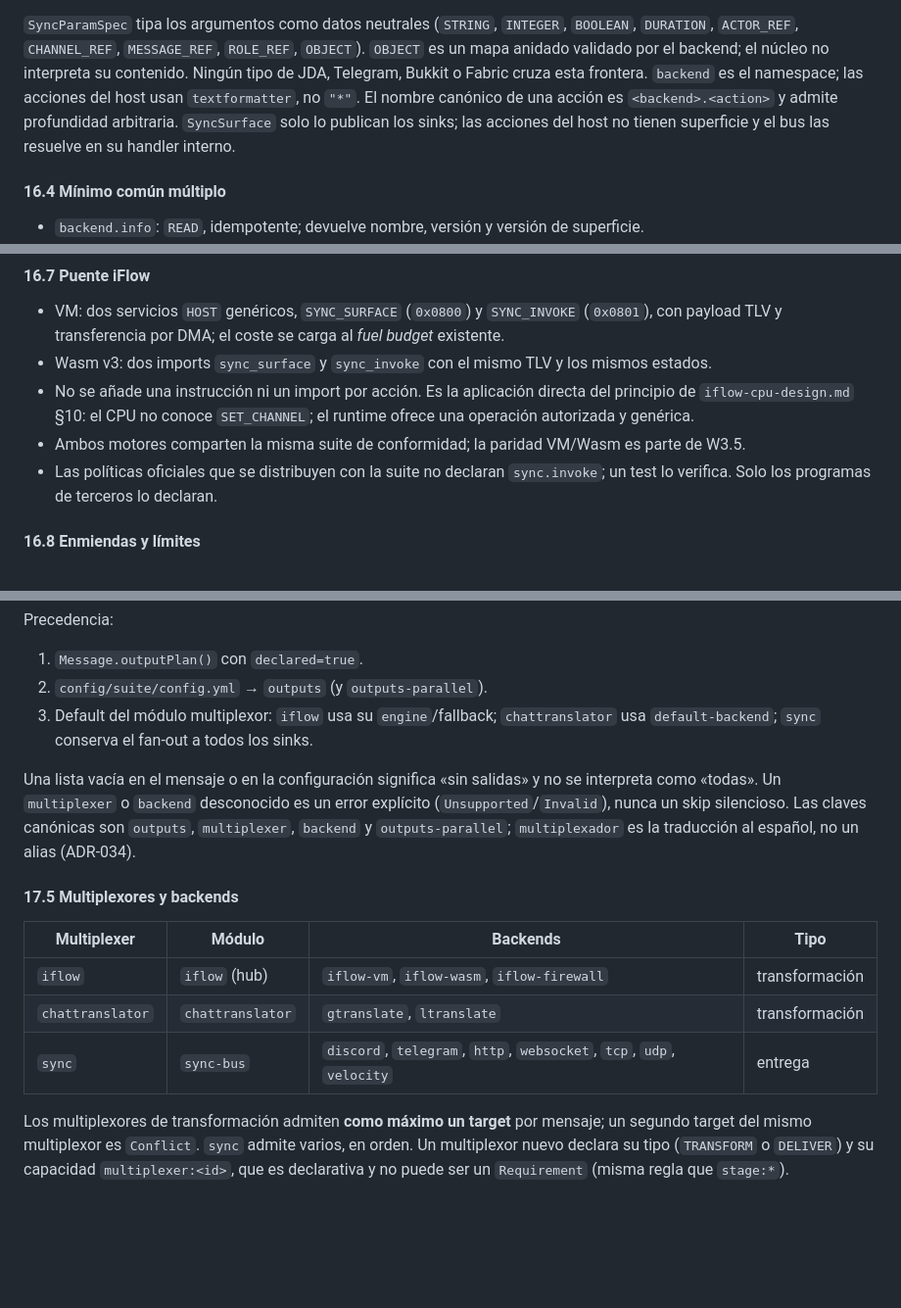
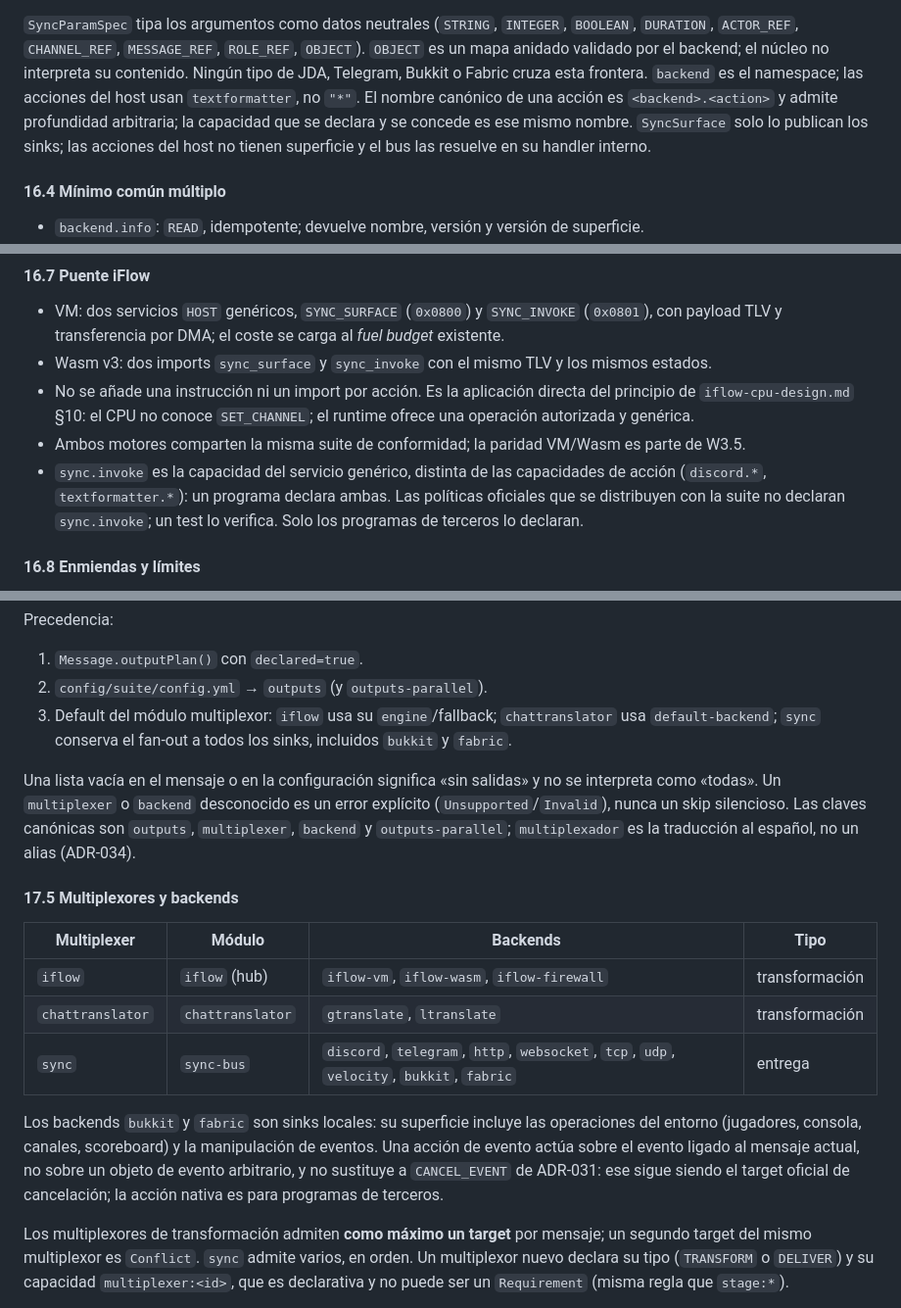
Before and after one commit to majhrs16-official/TextFormatter-Suite, a Markdown page: docs/workdir/ADR.md, 3 parts joined by grey strips. Shown at 98% size. Rendered like a GitHub page; blank space fills up the shorter version.

```diff
--- a/docs/workdir/ADR.md
+++ b/docs/workdir/ADR.md
@@ -1697,9 +1700,9 @@ public interface SyncBus {
 `ACTOR_REF`, `CHANNEL_REF`, `MESSAGE_REF`, `ROLE_REF`, `OBJECT`). `OBJECT` es un mapa anidado
 validado por el backend; el núcleo no interpreta su contenido. Ningún tipo de JDA, Telegram, Bukkit
 o Fabric cruza esta frontera. `backend` es el namespace; las acciones del host usan `textformatter`,
-no `"*"`. El nombre canónico de una acción es `<backend>.<action>` y admite profundidad arbitraria.
-`SyncSurface` solo lo publican los sinks; las acciones del host no tienen superficie y el bus las
-resuelve en su handler interno.
+no `"*"`. El nombre canónico de una acción es `<backend>.<action>` y admite profundidad arbitraria;
+la capacidad que se declara y se concede es ese mismo nombre. `SyncSurface` solo lo publican los
+sinks; las acciones del host no tienen superficie y el bus las resuelve en su handler interno.
 
 #### 16.4 Mínimo común múltiplo
 
@@ -1768,8 +1773,10 @@ resuelve en su handler interno.
   `iflow-cpu-design.md` §10: el CPU no conoce `SET_CHANNEL`; el runtime ofrece una operación
   autorizada y genérica.
 - Ambos motores comparten la misma suite de conformidad; la paridad VM/Wasm es parte de W3.5.
-- Las políticas oficiales que se distribuyen con la suite no declaran `sync.invoke`; un test lo
-  verifica. Solo los programas de terceros lo declaran.
+- `sync.invoke` es la capacidad del servicio genérico, distinta de las capacidades de acción
+  (`discord.*`, `textformatter.*`): un programa declara ambas. Las políticas oficiales que se
+  distribuyen con la suite no declaran `sync.invoke`; un test lo verifica. Solo los programas de
+  terceros lo declaran.
 
 #### 16.8 Enmiendas y límites
 
@@ -1867,7 +1875,7 @@ Precedencia:
 1. `Message.outputPlan()` con `declared=true`.
 2. `config/suite/config.yml` → `outputs` (y `outputs-parallel`).
 3. Default del módulo multiplexor: `iflow` usa su `engine`/fallback; `chattranslator` usa
-   `default-backend`; `sync` conserva el fan-out a todos los sinks.
+   `default-backend`; `sync` conserva el fan-out a todos los sinks, incluidos `bukkit` y `fabric`.
 
 Una lista vacía en el mensaje o en la configuración significa «sin salidas» y no se interpreta como
 «todas». Un `multiplexer` o `backend` desconocido es un error explícito (`Unsupported`/`Invalid`),
@@ -1880,7 +1888,13 @@ nunca un skip silencioso. Las claves canónicas son `outputs`, `multiplexer`, `b
 |---|---|---|---|
 | `iflow` | `iflow` (hub) | `iflow-vm`, `iflow-wasm`, `iflow-firewall` | transformación |
 | `chattranslator` | `chattranslator` | `gtranslate`, `ltranslate` | transformación |
-| `sync` | `sync-bus` | `discord`, `telegram`, `http`, `websocket`, `tcp`, `udp`, `velocity` | entrega |
+| `sync` | `sync-bus` | `discord`, `telegram`, `http`, `websocket`, `tcp`, `udp`, `velocity`, `bukkit`, `fabric` | entrega |
+
+Los backends `bukkit` y `fabric` son sinks locales: su superficie incluye las operaciones del entorno
+(jugadores, consola, canales, scoreboard) y la manipulación de eventos. Una acción de evento actúa
+sobre el evento ligado al mensaje actual, no sobre un objeto de evento arbitrario, y no sustituye a
+`CANCEL_EVENT` de ADR-031: ese sigue siendo el target oficial de cancelación; la acción nativa es
+para programas de terceros.
 
 Los multiplexores de transformación admiten **como máximo un target** por mensaje; un segundo
 target del mismo multiplexor es `Conflict`. `sync` admite varios, en orden. Un multiplexor nuevo
```
Also changed, not shown: other parts of docs/workdir/ADR.md (+39 -27 lines), docs/workdir/PLAN.md (+33 -22 lines).
